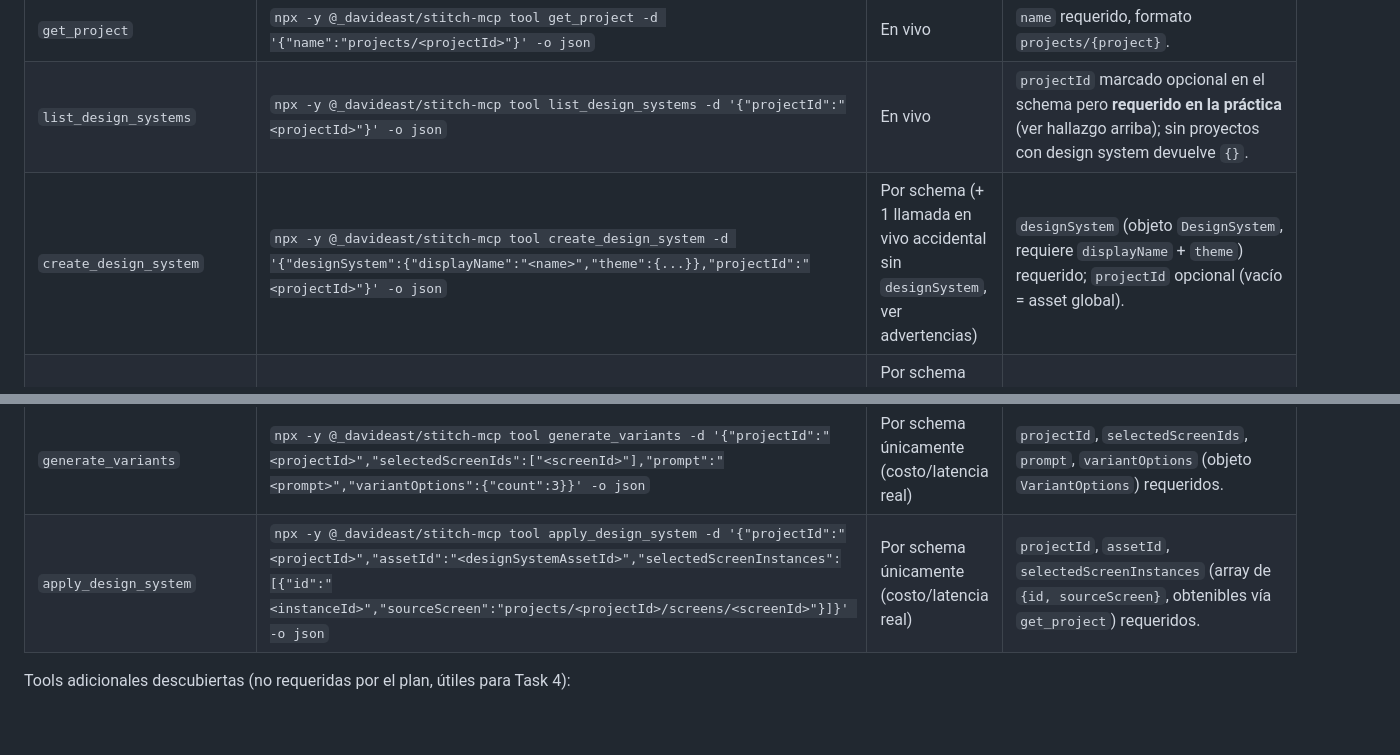
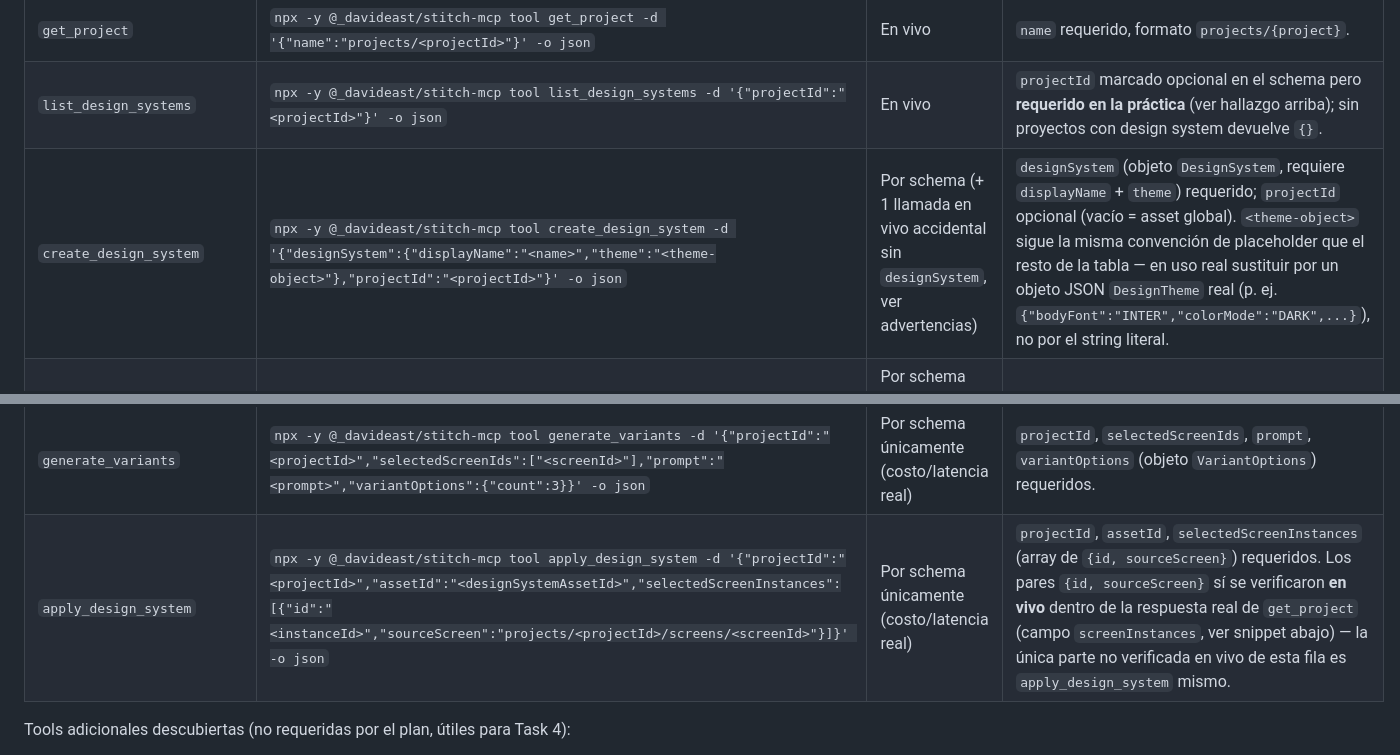
Before and after one commit to Kodria/awm-baseline-registry, a Markdown page: docs/plans/2026-07-21-stitch-cli-spike.md, 2 parts joined by grey strips. GitHub-like rendering; blank space fills up the shorter version.

```diff
--- a/docs/plans/2026-07-21-stitch-cli-spike.md
+++ b/docs/plans/2026-07-21-stitch-cli-spike.md
@@ -54,12 +58,12 @@ set -a; source .env; set +a   # exporta STITCH_API_KEY
 | `create_project` | `npx -y @_davideast/stitch-mcp tool create_project -d '{"title":"<title>"}' -o json` | Por schema | `title` opcional. |
 | `get_project` | `npx -y @_davideast/stitch-mcp tool get_project -d '{"name":"projects/<projectId>"}' -o json` | En vivo | `name` requerido, formato `projects/{project}`. |
 | `list_design_systems` | `npx -y @_davideast/stitch-mcp tool list_design_systems -d '{"projectId":"<projectId>"}' -o json` | En vivo | `projectId` marcado opcional en el schema pero **requerido en la práctica** (ver hallazgo arriba); sin proyectos con design system devuelve `{}`. |
-| `create_design_system` | `npx -y @_davideast/stitch-mcp tool create_design_system -d '{"designSystem":{"displayName":"<name>","theme":{...}},"projectId":"<projectId>"}' -o json` | Por schema (+ 1 llamada en vivo accidental sin `designSystem`, ver advertencias) | `designSystem` (objeto `DesignSystem`, requiere `displayName` + `theme`) requerido; `projectId` opcional (vacío = asset global). |
+| `create_design_system` | `npx -y @_davideast/stitch-mcp tool create_design_system -d '{"designSystem":{"displayName":"<name>","theme":"<theme-object>"},"projectId":"<projectId>"}' -o json` | Por schema (+ 1 llamada en vivo accidental sin `designSystem`, ver advertencias) | `designSystem` (objeto `DesignSystem`, requiere `displayName` + `theme`) requerido; `projectId` opcional (vacío = asset global). `<theme-object>` sigue la misma convención de placeholder que el resto de la tabla — en uso real sustituir por un objeto JSON `DesignTheme` real (p. ej. `{"bodyFont":"INTER","colorMode":"DARK",...}`), no por el string literal. |
 | `generate_screen_from_text` | `npx -y @_davideast/stitch-mcp tool generate_screen_from_text -d '{"projectId":"<projectId>","prompt":"<prompt>","deviceType":"MOBILE"}' -o json` | Por schema únicamente (no ejecutado en vivo — costo/latencia real) | `projectId` + `prompt` requeridos; `deviceType`/`designSystem`/`modelId` opcionales. |
 | `get_screen` | `npx -y @_davideast/stitch-mcp tool get_screen -d '{"name":"projects/<projectId>/screens/<screenId>"}' -o json` | En vivo | Confirmado: la respuesta trae `htmlCode.downloadUrl` y `screenshot.downloadUrl`, igual que el MCP. Solo `name` es necesario pese a que el schema también lista `projectId`/`screenId` como requeridos (son legacy/deprecated). |
 | `edit_screens` | `npx -y @_davideast/stitch-mcp tool edit_screens -d '{"projectId":"<projectId>","selectedScreenIds":["<screenId1>","<screenId2>"],"prompt":"<prompt>"}' -o json` | Por schema únicamente (costo/latencia real) | `projectId`, `selectedScreenIds` (array), `prompt` requeridos. El `example` autogenerado por `--schema` pone `"<array>"` como placeholder de string — en la práctica debe ser un array JSON real, no un string. |
 | `generate_variants` | `npx -y @_davideast/stitch-mcp tool generate_variants -d '{"projectId":"<projectId>","selectedScreenIds":["<screenId>"],"prompt":"<prompt>","variantOptions":{"count":3}}' -o json` | Por schema únicamente (costo/latencia real) | `projectId`, `selectedScreenIds`, `prompt`, `variantOptions` (objeto `VariantOptions`) requeridos. |
-| `apply_design_system` | `npx -y @_davideast/stitch-mcp tool apply_design_system -d '{"projectId":"<projectId>","assetId":"<designSystemAssetId>","selectedScreenInstances":[{"id":"<instanceId>","sourceScreen":"projects/<projectId>/screens/<screenId>"}]}' -o json` | Por schema únicamente (costo/latencia real) | `projectId`, `assetId`, `selectedScreenInstances` (array de `{id, sourceScreen}`, obtenibles vía `get_project`) requeridos. |
+| `apply_design_system` | `npx -y @_davideast/stitch-mcp tool apply_design_system -d '{"projectId":"<projectId>","assetId":"<designSystemAssetId>","selectedScreenInstances":[{"id":"<instanceId>","sourceScreen":"projects/<projectId>/screens/<screenId>"}]}' -o json` | Por schema únicamente (costo/latencia real) | `projectId`, `assetId`, `selectedScreenInstances` (array de `{id, sourceScreen}`) requeridos. Los pares `{id, sourceScreen}` sí se verificaron **en vivo** dentro de la respuesta real de `get_project` (campo `screenInstances`, ver snippet abajo) — la única parte no verificada en vivo de esta fila es `apply_design_system` mismo. |
 
 Tools adicionales descubiertas (no requeridas por el plan, útiles para Task 4):
 - `get_screen_code` / `get_screen_image` — tools "virtuales" del propio CLI que envuelven `get_screen` y descargan directamente el HTML o el PNG (evitan tener que resolver `downloadUrl` a mano).
```
Also changed, not shown: other parts of docs/plans/2026-07-21-stitch-cli-spike.md (+17 -0 lines).
